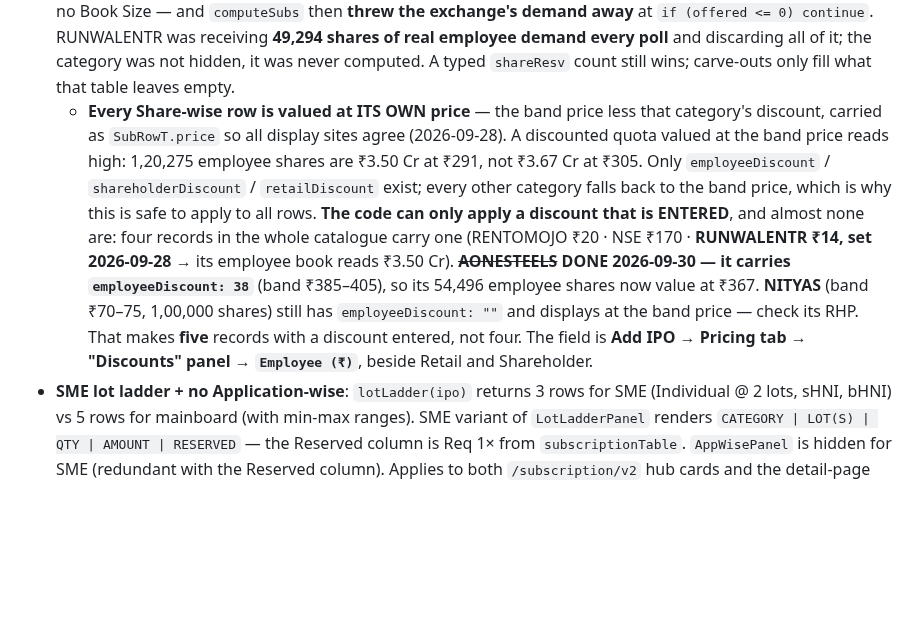
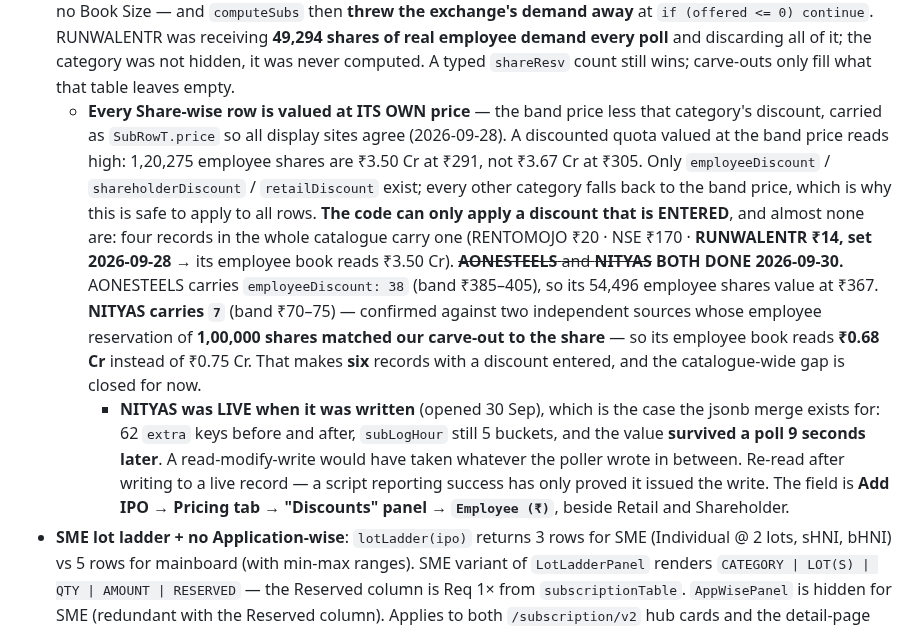
Before and after one commit to investoyard/Investoyard-WebApp, a Markdown page: CLAUDE.md, the part around the change. GitHub-like rendering; blank space fills up the shorter version.

Commit message:
NITYAS: employee discount 7, on a live issue
The last record with an employee carve-out and no discount, so it was valuing
1,00,000 employee shares at the full 75 band price.

Confirmed against two independent sources before writing. Both give an employee
discount of 7.00, and Chittorgarh's employee reservation of 1,00,000 shares
matches our carve-out to the share -- along with band 70-75, lot 200, dates
30 Sep to 5 Oct and issue size 1,44,56,000 shares, all matching our record. The
employee book now reads 0.68 Cr instead of 0.75 Cr.

NITYAS opened today, which is exactly the case the jsonb merge exists for. 62
extra keys before and after, subLogHour still 5 buckets, and the value survived
a poll 9 seconds later. A read-modify-write would have taken whatever the poller
wrote in between.

Web rebuilt; the built page carries 0.68 Cr.

That closes the discount gap -- six records now carry one.

Co-Authored-By: Claude Opus 5 <noreply@anthropic.com>

```diff
--- a/CLAUDE.md
+++ b/CLAUDE.md
@@ -205,7 +205,8 @@ cd apps/mobile && npx tsc --noEmit                 # mobile typecheck
   - **ONLY MAINBOARD IS EVIDENCED.** All four rows are mainboard and no SME issue in the catalogue carries a reserved quota, so SME takes one lot as the conservative floor — no bid can be smaller — rather than inheriting the 2-lot individual minimum. Revisit if an SME issue with a reserved quota appears.
   - **The customer-visible change is THREE pages, not 134.** 134 rows gain a real minimum, but only **NITYAS (500) · AONESTEELS (1,473) · RUNWALENTR (2,455)** gain a figure — the other 131 have no employee reservation on the record at all, so they still show `—`. That is the existing operator-data gap, not a regression.
 - **A preferential reservation reaches the subscription surfaces through `carveoutAt()`** (`packages/shared-types/src/carveouts.ts`, 2026-09-28) — employee AND shareholder, on either basis. A carve-out lives in `extra.carveouts`, never in `extra.shareResv`, so `offeredFromIpo()` (poller) and `offeredByBucket()` (web) gave it no Book Size — and `computeSubs` then **threw the exchange's demand away** at `if (offered <= 0) continue`. RUNWALENTR was receiving **49,294 shares of real employee demand every poll** and discarding all of it; the category was not hidden, it was never computed. A typed `shareResv` count still wins; carve-outs only fill what that table leaves empty.
-  - **Every Share-wise row is valued at ITS OWN price** — the band price less that category's discount, carried as `SubRowT.price` so all display sites agree (2026-09-28). A discounted quota valued at the band price reads high: 1,20,275 employee shares are ₹3.50 Cr at ₹291, not ₹3.67 Cr at ₹305. Only `employeeDiscount` / `shareholderDiscount` / `retailDiscount` exist; every other category falls back to the band price, which is why this is safe to apply to all rows. **The code can only apply a discount that is ENTERED**, and almost none are: four records in the whole catalogue carry one (RENTOMOJO ₹20 · NSE ₹170 · **RUNWALENTR ₹14, set 2026-09-28** → its employee book reads ₹3.50 Cr). ~~**AONESTEELS**~~ **DONE 2026-09-30 — it carries `employeeDiscount: 38`** (band ₹385–405), so its 54,496 employee shares now value at ₹367. **NITYAS** (band ₹70–75, 1,00,000 shares) still has `employeeDiscount: ""` and displays at the band price — check its RHP. That makes **five** records with a discount entered, not four. The field is **Add IPO → Pricing tab → "Discounts" panel → `Employee (₹)`**, beside Retail and Shareholder.
+  - **Every Share-wise row is valued at ITS OWN price** — the band price less that category's discount, carried as `SubRowT.price` so all display sites agree (2026-09-28). A discounted quota valued at the band price reads high: 1,20,275 employee shares are ₹3.50 Cr at ₹291, not ₹3.67 Cr at ₹305. Only `employeeDiscount` / `shareholderDiscount` / `retailDiscount` exist; every other category falls back to the band price, which is why this is safe to apply to all rows. **The code can only apply a discount that is ENTERED**, and almost none are: four records in the whole catalogue carry one (RENTOMOJO ₹20 · NSE ₹170 · **RUNWALENTR ₹14, set 2026-09-28** → its employee book reads ₹3.50 Cr). ~~**AONESTEELS** and **NITYAS**~~ **BOTH DONE 2026-09-30.** AONESTEELS carries `employeeDiscount: 38` (band ₹385–405), so its 54,496 employee shares value at ₹367. **NITYAS carries `7`** (band ₹70–75) — confirmed against two independent sources whose employee reservation of **1,00,000 shares matched our carve-out to the share** — so its employee book reads **₹0.68 Cr** instead of ₹0.75 Cr. That makes **six** records with a discount entered, and the catalogue-wide gap is closed for now.
+      - **NITYAS was LIVE when it was written** (opened 30 Sep), which is the case the jsonb merge exists for: 62 `extra` keys before and after, `subLogHour` still 5 buckets, and the value **survived a poll 9 seconds later**. A read-modify-write would have taken whatever the poller wrote in between. Re-read after writing to a live record — a script reporting success has only proved it issued the write. The field is **Add IPO → Pricing tab → "Discounts" panel → `Employee (₹)`**, beside Retail and Shareholder.
 - **SME lot ladder + no Application-wise**: `lotLadder(ipo)` returns 3 rows for SME (Individual @ 2 lots, sHNI, bHNI) vs 5 rows for mainboard (with min-max ranges). SME variant of `LotLadderPanel` renders `CATEGORY | LOT(S) | QTY | AMOUNT | RESERVED` — the Reserved column is Req 1× from `subscriptionTable`. `AppWisePanel` is hidden for SME (redundant with the Reserved column). Applies to both `/subscription/v2` hub cards and the detail-page LiveSubscription.
 - **Reservation shares — industry convention**: `shareResv[k].sharesUpper` is authoritative (matches Bumtaria / Chittorgarh / IPOPremium AND the offered-shares figure exchanges' subscription APIs use). `sharesLower` is fallback (NSE PREANCHOR prints at lower band). Was preferring sharesLower until the 2026-09-22 reservation normalisation rewrote both bands from operator percentages.
   - **FOUR readers resolve this pair, and as of 2026-09-28 all four prefer UPPER.** `directOffered()` / `directOf()` (`ipoCalc.ts` and `subscription.service.ts`) always did; **`reservation()` and `bookOf()` in `apps/web/lib/api.ts` never had**, and both were fixed that day. **The convention was written down here while two readers quietly contradicted it** — so when a rule like this is recorded, grep for every reader before trusting that it holds. The two faults printed 5–7% high, and each put two different answers on the SAME page: ORIENTCABL's *Applications required for 1×* block said Retail **1,36,152** while its Live Subscription table said **1,29,144** — 7,008 apart, with the 4.93× multiple computed against the second. Verified after the fix across the whole build: **41/41 reservation legends and 38/38 forms-for-1× figures on the upper band, 0 on the lower.**
```
